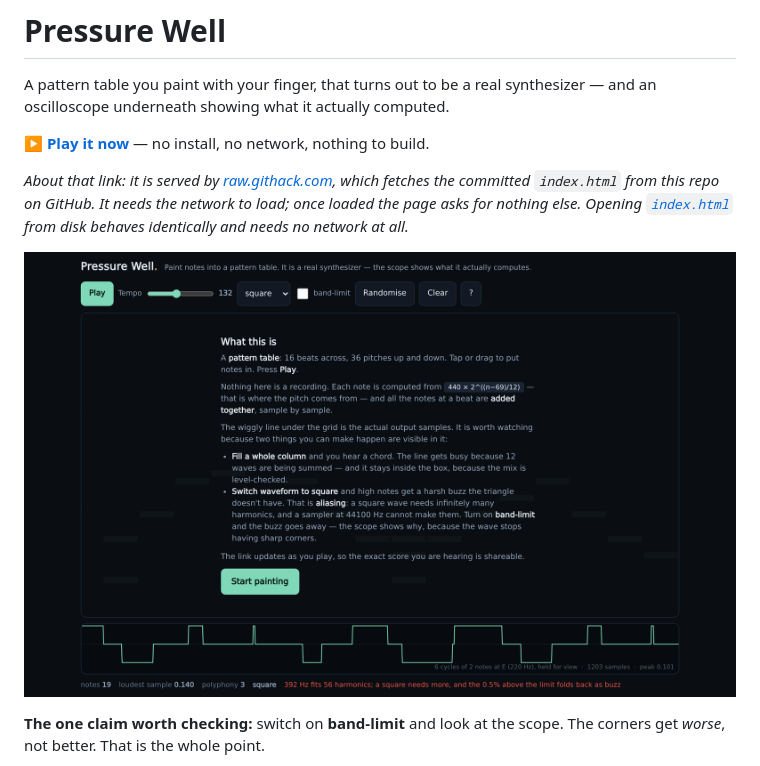
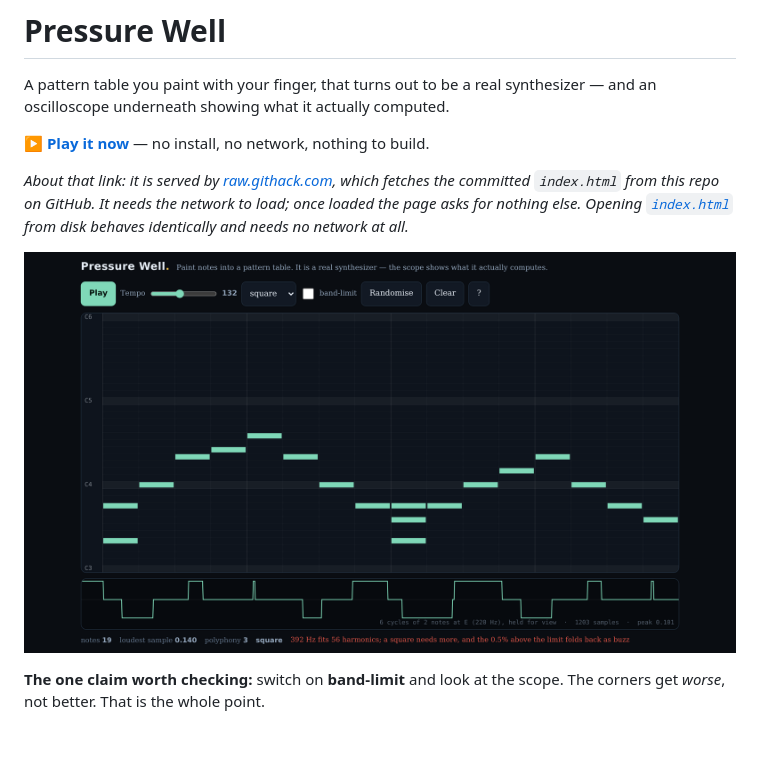
Before and after one commit to thaumapolis/pressure-well, a Markdown page: README.md, the part around one of its changes. Rendered like a GitHub page; pictures changed too: docs/thumb.png (added); blank space fills up the shorter version.

Commit message:
pressure-well: card image for the showcase
docs/thumb.png is the instrument with onboarding dismissed: a melody painted
across the grid over its square-wave scope trace. It replaces the onboarding
screenshot as the README's lead image and the declared front-page image,
because the front-page generator wants a card, not a wall of text, and the
explainer panel broke the thumbnail byte budget.

```diff
--- a/README.md
+++ b/README.md
@@ -8,7 +8,7 @@ A pattern table you paint with your finger, that turns out to be a real synthesi
 
 *About that link: it is served by [raw.githack.com](https://raw.githack.com), which fetches the committed `index.html` from this repo on GitHub. It needs the network to *load*; once loaded the page asks for nothing else. Opening [`index.html`](index.html) from disk behaves identically and needs no network at all.*
 
-![Onboarding](docs/shot-onboarding.png)
+![The pattern table, mid-melody, with its square-wave scope trace below](docs/thumb.png)
 
 **The one claim worth checking:** switch on **band-limit** and look at the scope. The corners get *worse*, not better. That is the whole point.
 
```
Also changed, not shown: other parts of README.md (+1 -1 lines).
